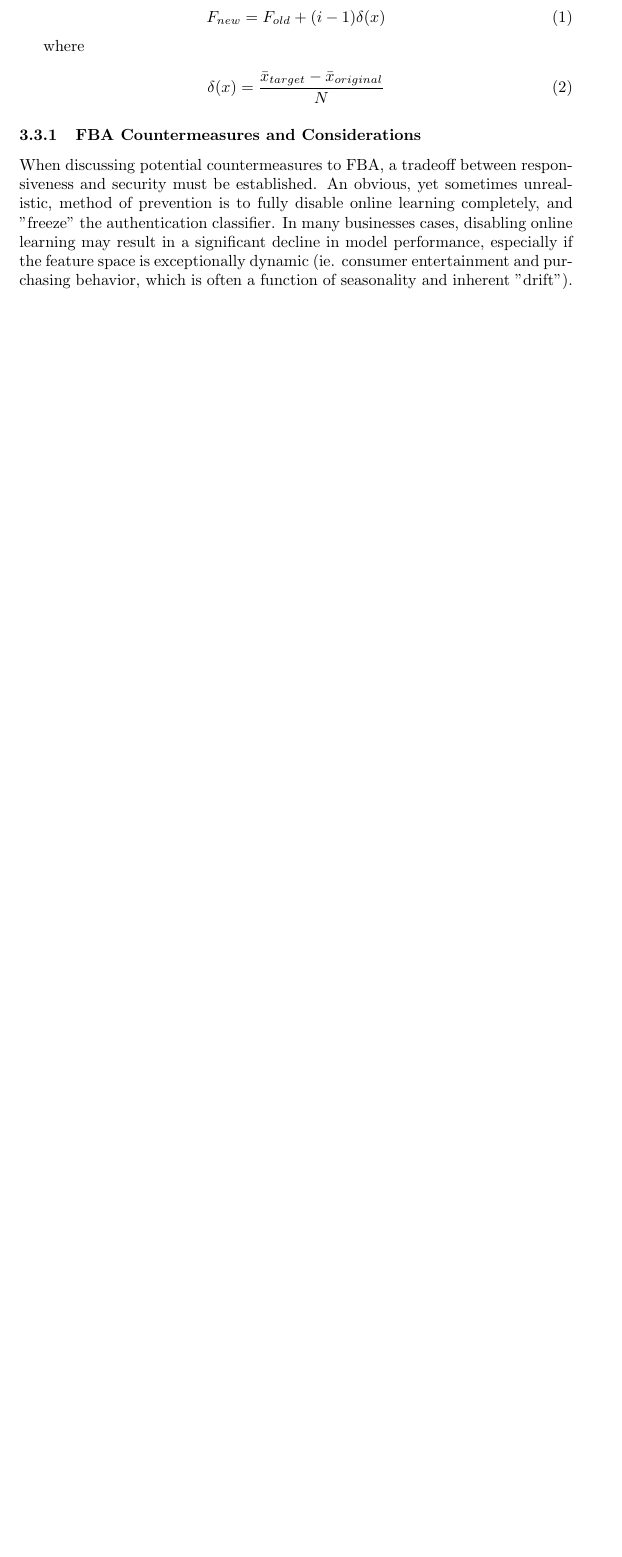
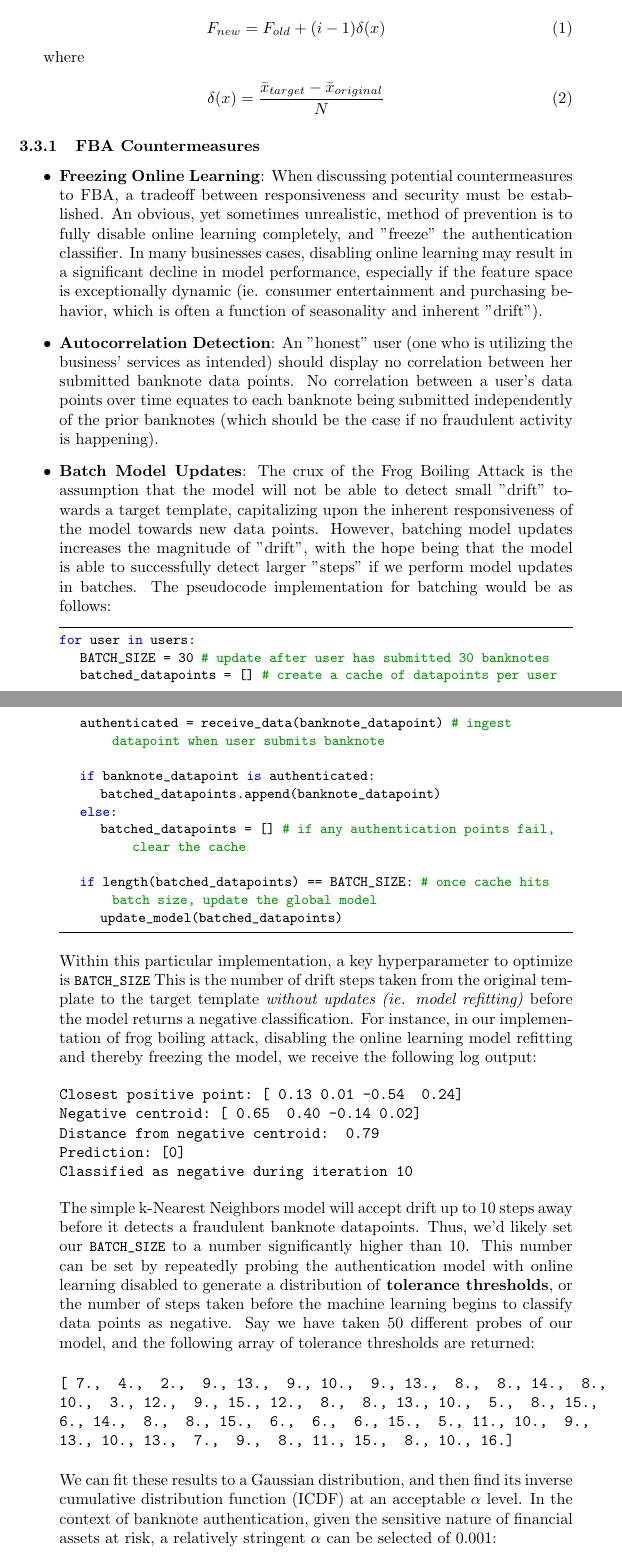
Before and after one commit to ychennay/CIS-700-Banknote-Authentication, a LaTeX paper (Research Project.tex): part of page 4 of 4 before the commit and two parts of pages 4 and 5 of 6 after it, the two joined at a grey line, cut so that both start at the same text, the shorter picture padded with empty space. Compiled offline with pdfLaTeX.

Commit message:
added more text on frog boiling attack considerations

```diff
--- a/Research Project.tex
+++ b/Research Project.tex
@@ -104,7 +104,43 @@ where
 \delta(x) = \frac{\bar{x}_{target}-\bar{x}_{original}}{N}
 \end{equation}
 
-\subsubsection{FBA Countermeasures and Considerations}
+\subsubsection{FBA Countermeasures}
 
+\begin{itemize}
+  \item \textbf{Freezing Online Learning}: When discussing potential countermeasures to FBA, a tradeoff between responsiveness and security must be established. An obvious, yet sometimes unrealistic, method of prevention is to fully disable online learning completely, and "freeze" the authentication classifier. In many businesses cases, disabling online learning may result in a significant decline in model performance, especially if the feature space is exceptionally dynamic (ie. consumer entertainment and purchasing behavior, which is often a function of seasonality and inherent "drift").
+  \item \textbf{Autocorrelation Detection}: An "honest" user (one who is utilizing the business' services as intended) should display no correlation between her submitted banknote data points. No correlation between a user's data points over time equates to each banknote being submitted independently of the prior banknotes (which should be the case if no fraudulent activity is happening).
+  \item \textbf{Batch Model Updates}: The crux of the Frog Boiling Attack is the assumption that the model will not be able to detect small "drift" towards a target template, capitalizing upon the inherent responsiveness of the model towards new data points. However, batching model updates increases the magnitude of "drift", with the hope being that the model is able to successfully detect larger "steps" if we perform model updates in batches. The pseudocode implementation for batching would be as follows:
+\begin{lstlisting}
+for user in users:
+	BATCH_SIZE = 30 # update after user has submitted 30 banknotes
+	batched_datapoints = [] # create a cache of datapoints per user
+	authenticated = receive_data(banknote_datapoint) # ingest datapoint when user submits banknote
 
-When discussing potential countermeasures to FBA, a tradeoff between responsiveness and security must be established. An obvious, yet sometimes unrealistic, method of prevention is to fully disable online learning completely, and "freeze" the authentication classifier. In many businesses cases, disabling online learning may result in a significant decline in model performance, especially if the feature space is exceptionally dynamic (ie. consumer entertainment and purchasing behavior, which is often a function of seasonality and inherent "drift").
+	if banknote_datapoint is authenticated:
+		batched_datapoints.append(banknote_datapoint)
+	else:
+		batched_datapoints = [] # if any authentication points fail, clear the cache
+
+	if length(batched_datapoints) == BATCH_SIZE: # once cache hits batch size, update the global model
+		update_model(batched_datapoints)
+\end{lstlisting}
+Within this particular implementation, a key hyperparameter to optimize is \lstinline!BATCH_SIZE! This is the number of drift steps taken from the original template to the target template \textit{without updates (ie. model refitting)} before the model returns a negative classification. For instance, in our implementation of frog boiling attack, disabling the online learning model refitting and thereby freezing the model, we receive the following log output:
+\begin{verbatim}
+Closest positive point: [ 0.13 0.01 -0.54  0.24]
+Negative centroid: [ 0.65  0.40 -0.14 0.02]
+Distance from negative centroid:  0.79
+Prediction: [0]
+Classified as negative during iteration 10
+\end{verbatim}
+The simple k-Nearest Neighbors model will accept drift up to 10 steps away before it detects a fraudulent banknote datapoints. Thus, we'd likely set our \lstinline!BATCH_SIZE! to a number significantly higher than 10. This number can be set by repeatedly probing the authentication model with online learning disabled to generate a distribution of \textbf{tolerance thresholds}, or the number of steps taken before the machine learning begins to classify data points as negative. Say we have taken 50 different probes of our model, and the following array of tolerance thresholds are returned:
+
+\begin{verbatim}
+[ 7.,  4.,  2.,  9., 13.,  9., 10.,  9., 13.,  8.,  8., 14.,  8.,
+10.,  3., 12.,  9., 15., 12.,  8.,  8., 13., 10.,  5.,  8., 15.,
+6., 14.,  8.,  8., 15.,  6.,  6.,  6., 15.,  5., 11., 10.,  9.,
+13., 10., 13.,  7.,  9.,  8., 11., 15.,  8., 10., 16.]
+\end{verbatim}
+
+We can fit these results to a Gaussian distribution, and then find its inverse cumulative distribution function (ICDF) at an acceptable $\alpha$ level. In the context of banknote authentication, given the sensitive nature of financial assets at risk, a relatively stringent $\alpha$ can be selected of 0.001:
+\begin{lstlisting}
+from scipy.stats import norm
```
Also changed, not shown: Research Project.pdf, Research Project.tex (19 more changed lines), 4 other files.
